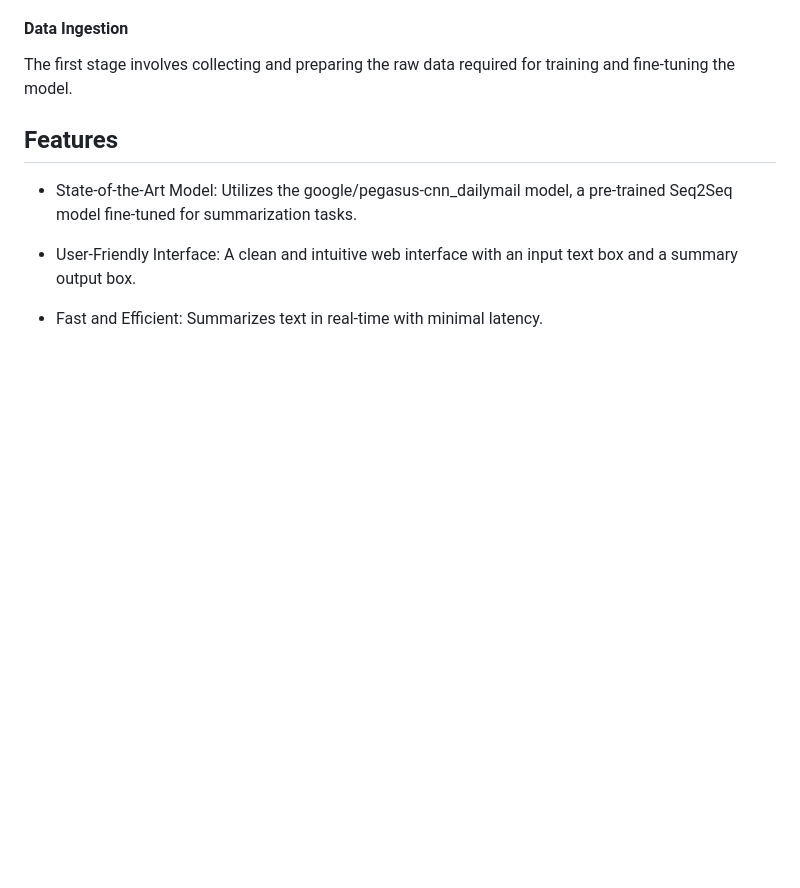
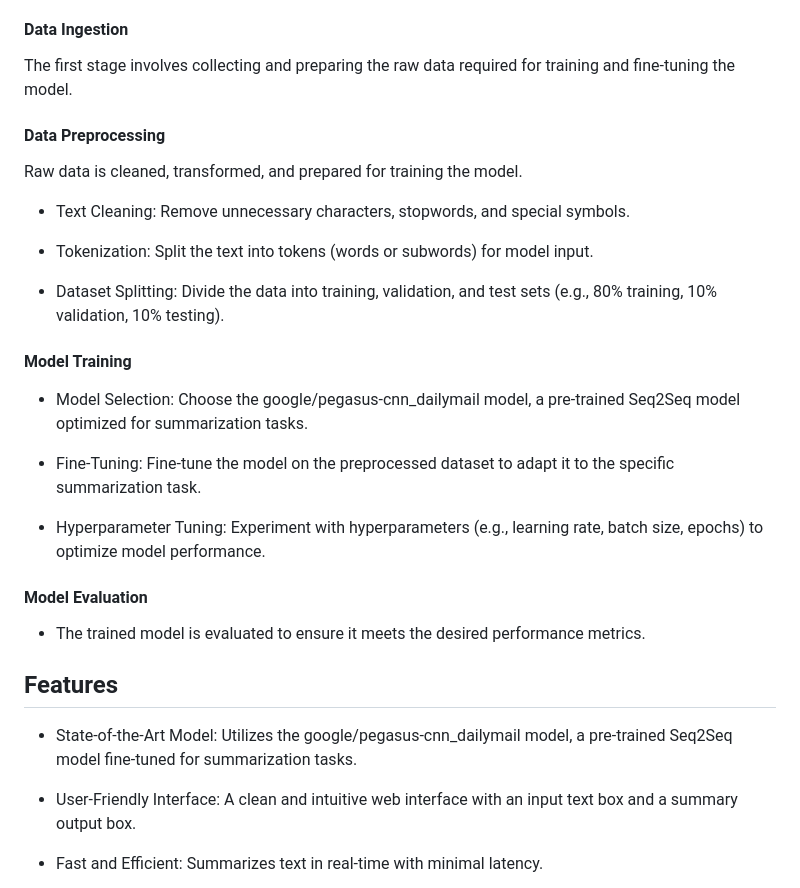
Before and after one commit to Amitgm/text-summarization, a Markdown page: README.md, the part around the change. Drawn GitHub-style; blank space fills up the shorter version.

```diff
--- a/README.md
+++ b/README.md
@@ -7,6 +7,30 @@ The ML-Ops Pipeline for the Text Summarization Tool is a robust and scalable wor
 #### Data Ingestion
 
 The first stage involves collecting and preparing the raw data required for training and fine-tuning the model.
+
+#### Data Preprocessing
+
+Raw data is cleaned, transformed, and prepared for training the model.
+
+- Text Cleaning: Remove unnecessary characters, stopwords, and special symbols.
+
+- Tokenization: Split the text into tokens (words or subwords) for model input.
+
+- Dataset Splitting: Divide the data into training, validation, and test sets (e.g., 80% training, 10% validation, 10% testing).
+
+####  Model Training
+
+- Model Selection: Choose the google/pegasus-cnn_dailymail model, a pre-trained Seq2Seq model optimized for summarization tasks.
+
+- Fine-Tuning: Fine-tune the model on the preprocessed dataset to adapt it to the specific summarization task.
+
+- Hyperparameter Tuning: Experiment with hyperparameters (e.g., learning rate, batch size, epochs) to optimize model performance.
+
+#### Model Evaluation
+
+- The trained model is evaluated to ensure it meets the desired performance metrics.
+
+
 
 ## Features
 
```
